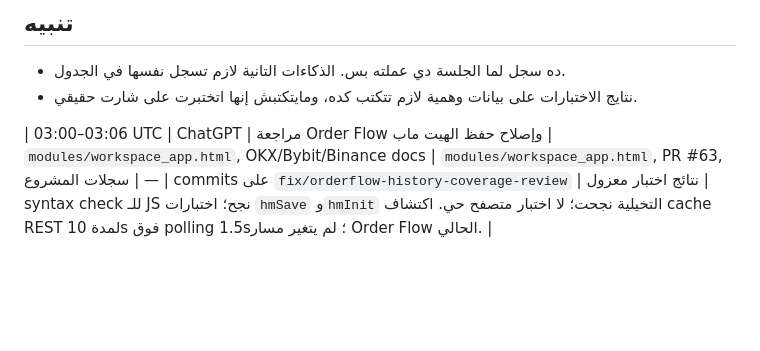
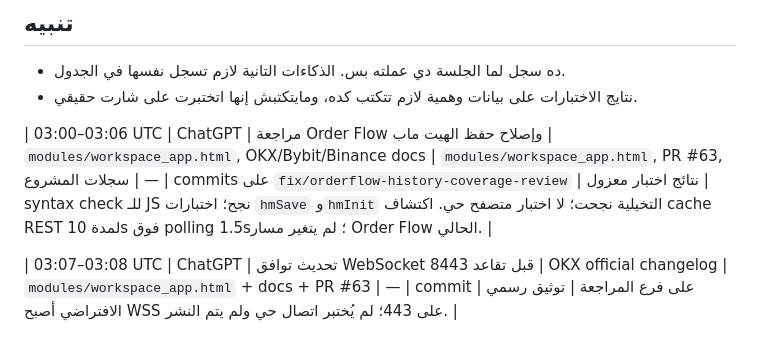
Before and after one commit to saudmoto6868-oss/ai-trading-dashboard, a Markdown page: docs/ACTIVITY_LOG.md, the part around the change. GitHub-like rendering; blank space fills up the shorter version.

Commit message:
Document OKX WebSocket port 8443 retirement compatibility

```diff
--- a/docs/ACTIVITY_LOG.md
+++ b/docs/ACTIVITY_LOG.md
@@ -36,3 +36,5 @@
 - نتايج الاختبارات على بيانات وهمية لازم تتكتب كده، ومايتكتبش إنها اتختبرت على شارت حقيقي.
 
 | 03:00–03:06 UTC | ChatGPT | مراجعة Order Flow وإصلاح حفظ الهيت ماب | `modules/workspace_app.html`, OKX/Bybit/Binance docs | `modules/workspace_app.html`, PR #63, سجلات المشروع | — | commits على `fix/orderflow-history-coverage-review` | نتائج اختبار معزول | syntax check للـ JS نجح؛ اختبارات `hmSave` و`hmInit` التخيلية نجحت؛ لا اختبار متصفح حي. اكتشاف cache REST لمدة 10s فوق polling 1.5s؛ لم يتغير مسار Order Flow الحالي. |
+
+| 03:07–03:08 UTC | ChatGPT | تحديث توافق WebSocket قبل تقاعد 8443 | OKX official changelog | `modules/workspace_app.html` + docs + PR #63 | — | commit على فرع المراجعة | توثيق رسمي | الافتراضي أصبح WSS على 443؛ لم يُختبر اتصال حي ولم يتم النشر. |
```
